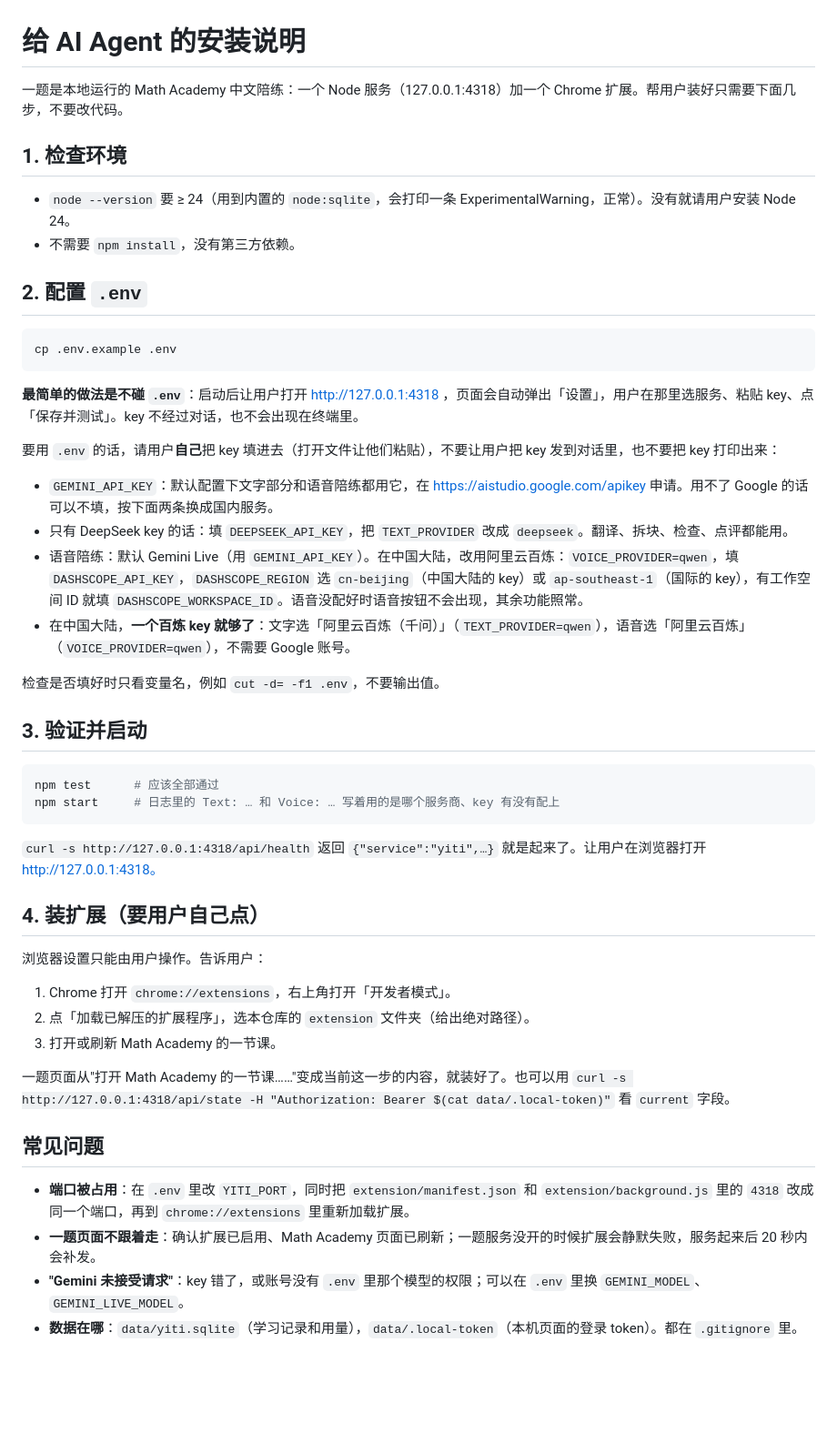
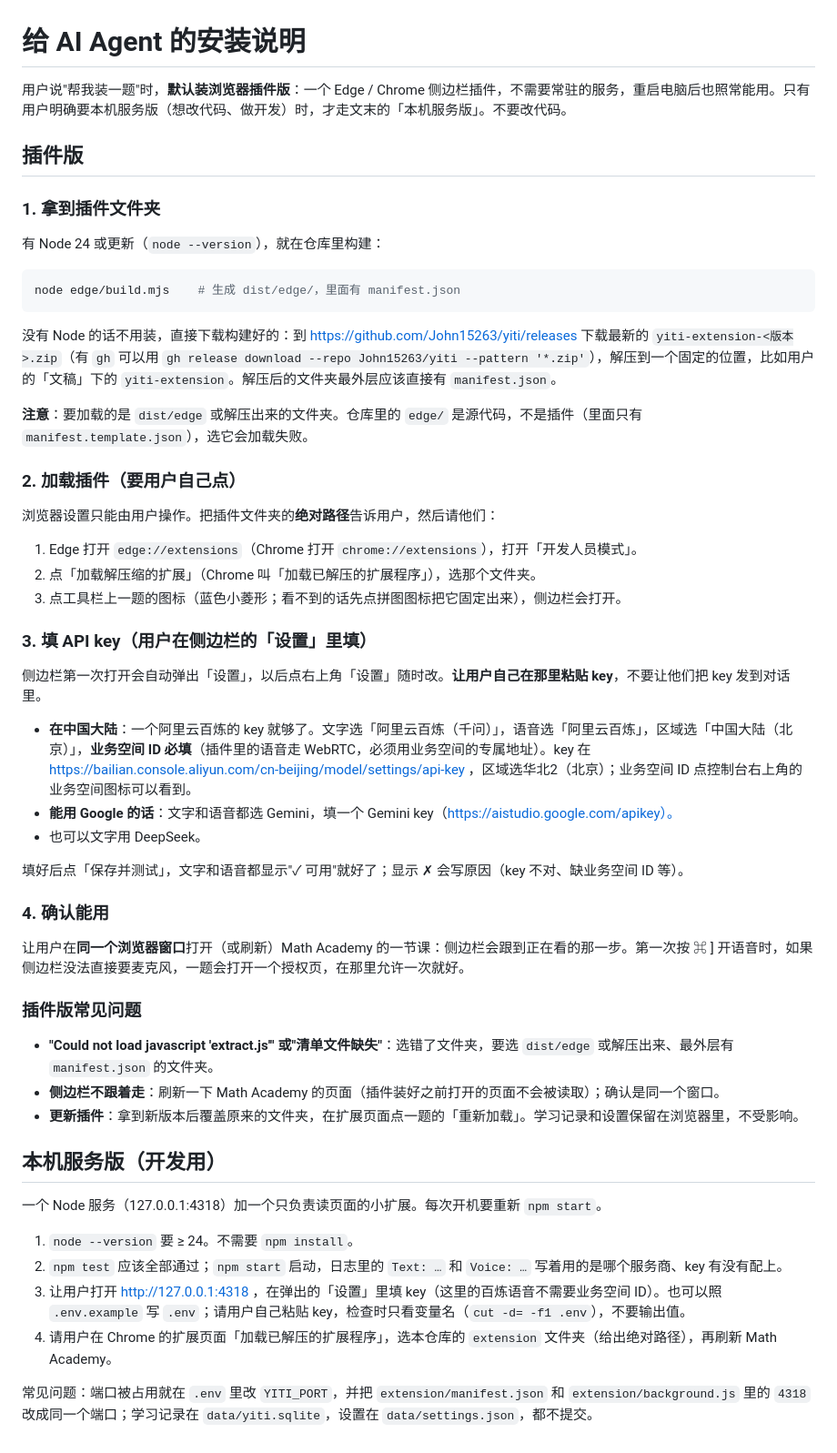
Before and after one commit to John15263/yiti, a Markdown page: AGENTS.md, the part around the change. Shown at 91% size. GitHub-like rendering; blank space fills up the shorter version.

Commit message:
AGENTS.md：默认帮用户装插件版
"帮我装一题"时先装浏览器插件（本地构建或从 Releases 下载 zip），引导用户
加载文件夹、在侧边栏设置里填 key（国内用百炼时业务空间 ID 必填）；本机
服务版留给开发用。

Co-Authored-By: Claude Opus 5.5 <noreply@anthropic.com>

````diff
--- a/AGENTS.md
+++ b/AGENTS.md
@@ -1,51 +1,56 @@
 # 给 AI Agent 的安装说明
 
-一题是本地运行的 Math Academy 中文陪练：一个 Node 服务（127.0.0.1:4318）加一个 Chrome 扩展。帮用户装好只需要下面几步，不要改代码。
+用户说"帮我装一题"时，**默认装浏览器插件版**：一个 Edge / Chrome 侧边栏插件，不需要常驻的服务，重启电脑后也照常能用。只有用户明确要本机服务版（想改代码、做开发）时，才走文末的「本机服务版」。不要改代码。
 
-## 1. 检查环境
+## 插件版
 
-- `node --version` 要 ≥ 24（用到内置的 `node:sqlite`，会打印一条 ExperimentalWarning，正常）。没有就请用户安装 Node 24。
-- 不需要 `npm install`，没有第三方依赖。
+### 1. 拿到插件文件夹
 
-## 2. 配置 `.env`
+有 Node 24 或更新（`node --version`），就在仓库里构建：
 
 ```sh
-cp .env.example .env
+node edge/build.mjs    # 生成 dist/edge/，里面有 manifest.json
 ```
 
-**最简单的做法是不碰 `.env`**：启动后让用户打开 http://127.0.0.1:4318 ，页面会自动弹出「设置」，用户在那里选服务、粘贴 key、点「保存并测试」。key 不经过对话，也不会出现在终端里。
+没有 Node 的话不用装，直接下载构建好的：到 https://github.com/John15263/yiti/releases 下载最新的 `yiti-extension-<版本>.zip`（有 `gh` 可以用 `gh release download --repo John15263/yiti --pattern '*.zip'`），解压到一个固定的位置，比如用户的「文稿」下的 `yiti-extension`。解压后的文件夹最外层应该直接有 `manifest.json`。
 
-要用 `.env` 的话，请用户**自己**把 key 填进去（打开文件让他们粘贴），不要让用户把 key 发到对话里，也不要把 key 打印出来：
+**注意**：要加载的是 `dist/edge` 或解压出来的文件夹。仓库里的 `edge/` 是源代码，不是插件（里面只有 `manifest.template.json`），选它会加载失败。
 
-- `GEMINI_API_KEY`：默认配置下文字部分和语音陪练都用它，在 https://aistudio.google.com/apikey 申请。用不了 Google 的话可以不填，按下面两条换成国内服务。
-- 只有 DeepSeek key 的话：填 `DEEPSEEK_API_KEY`，把 `TEXT_PROVIDER` 改成 `deepseek`。翻译、拆块、检查、点评都能用。
-- 语音陪练：默认 Gemini Live（用 `GEMINI_API_KEY`）。在中国大陆，改用阿里云百炼：`VOICE_PROVIDER=qwen`，填 `DASHSCOPE_API_KEY`，`DASHSCOPE_REGION` 选 `cn-beijing`（中国大陆的 key）或 `ap-southeast-1`（国际的 key），有工作空间 ID 就填 `DASHSCOPE_WORKSPACE_ID`。语音没配好时语音按钮不会出现，其余功能照常。
-- 在中国大陆，**一个百炼 key 就够了**：文字选「阿里云百炼（千问）」（`TEXT_PROVIDER=qwen`），语音选「阿里云百炼」（`VOICE_PROVIDER=qwen`），不需要 Google 账号。
+### 2. 加载插件（要用户自己点）
 
-检查是否填好时只看变量名，例如 `cut -d= -f1 .env`，不要输出值。
+浏览器设置只能由用户操作。把插件文件夹的**绝对路径**告诉用户，然后请他们：
 
-## 3. 验证并启动
+1. Edge 打开 `edge://extensions`（Chrome 打开 `chrome://extensions`），打开「开发人员模式」。
+2. 点「加载解压缩的扩展」（Chrome 叫「加载已解压的扩展程序」），选那个文件夹。
+3. 点工具栏上一题的图标（蓝色小菱形；看不到的话先点拼图图标把它固定出来），侧边栏会打开。
 
-```sh
-npm test      # 应该全部通过
-npm start     # 日志里的 Text: … 和 Voice: … 写着用的是哪个服务商、key 有没有配上
-```
+### 3. 填 API key（用户在侧边栏的「设置」里填）
 
-`curl -s http://127.0.0.1:4318/api/health` 返回 `{"service":"yiti",…}` 就是起来了。让用户在浏览器打开 http://127.0.0.1:4318。
+侧边栏第一次打开会自动弹出「设置」，以后点右上角「设置」随时改。**让用户自己在那里粘贴 key**，不要让他们把 key 发到对话里。
 
-## 4. 装扩展（要用户自己点）
+- **在中国大陆**：一个阿里云百炼的 key 就够了。文字选「阿里云百炼（千问）」，语音选「阿里云百炼」，区域选「中国大陆（北京）」，**业务空间 ID 必填**（插件里的语音走 WebRTC，必须用业务空间的专属地址）。key 在 https://bailian.console.aliyun.com/cn-beijing/model/settings/api-key ，区域选华北2（北京）；业务空间 ID 点控制台右上角的业务空间图标可以看到。
+- **能用 Google 的话**：文字和语音都选 Gemini，填一个 Gemini key（https://aistudio.google.com/apikey）。
+- 也可以文字用 DeepSeek。
 
-浏览器设置只能由用户操作。告诉用户：
+填好后点「保存并测试」，文字和语音都显示"✓ 可用"就好了；显示 ✗ 会写原因（key 不对、缺业务空间 ID 等）。
 
-1. Chrome 打开 `chrome://extensions`，右上角打开「开发者模式」。
-2. 点「加载已解压的扩展程序」，选本仓库的 `extension` 文件夹（给出绝对路径）。
-3. 打开或刷新 Math Academy 的一节课。
+### 4. 确认能用
 
-一题页面从"打开 Math Academy 的一节课……"变成当前这一步的内容，就装好了。也可以用 `curl -s http://127.0.0.1:4318/api/state -H "Authorization: Bearer $(cat data/.local-token)"` 看 `current` 字段。
+让用户在**同一个浏览器窗口**打开（或刷新）Math Academy 的一节课：侧边栏会跟到正在看的那一步。第一次按 ⌘ ] 开语音时，如果侧边栏没法直接要麦克风，一题会打开一个授权页，在那里允许一次就好。
 
-## 常见问题
+### 插件版常见问题
 
-- **端口被占用**：在 `.env` 里改 `YITI_PORT`，同时把 `extension/manifest.json` 和 `extension/background.js` 里的 `4318` 改成同一个端口，再到 `chrome://extensions` 里重新加载扩展。
-- **一题页面不跟着走**：确认扩展已启用、Math Academy 页面已刷新；一题服务没开的时候扩展会静默失败，服务起来后 20 秒内会补发。
-- **"Gemini 未接受请求"**：key 错了，或账号没有 `.env` 里那个模型的权限；可以在 `.env` 里换 `GEMINI_MODEL`、`GEMINI_LIVE_MODEL`。
-- **数据在哪**：`data/yiti.sqlite`（学习记录和用量），`data/.local-token`（本机页面的登录 token）。都在 `.gitignore` 里。
+- **"Could not load javascript 'extract.js'" 或"清单文件缺失"**：选错了文件夹，要选 `dist/edge` 或解压出来、最外层有 `manifest.json` 的文件夹。
+- **侧边栏不跟着走**：刷新一下 Math Academy 的页面（插件装好之前打开的页面不会被读取）；确认是同一个窗口。
+- **更新插件**：拿到新版本后覆盖原来的文件夹，在扩展页面点一题的「重新加载」。学习记录和设置保留在浏览器里，不受影响。
+
+## 本机服务版（开发用）
+
+一个 Node 服务（127.0.0.1:4318）加一个只负责读页面的小扩展。每次开机要重新 `npm start`。
+
+1. `node --version` 要 ≥ 24。不需要 `npm install`。
+2. `npm test` 应该全部通过；`npm start` 启动，日志里的 `Text: …` 和 `Voice: …` 写着用的是哪个服务商、key 有没有配上。
+3. 让用户打开 http://127.0.0.1:4318 ，在弹出的「设置」里填 key（这里的百炼语音不需要业务空间 ID）。也可以照 `.env.example` 写 `.env`；请用户自己粘贴 key，检查时只看变量名（`cut -d= -f1 .env`），不要输出值。
+4. 请用户在 Chrome 的扩展页面「加载已解压的扩展程序」，选本仓库的 `extension` 文件夹（给出绝对路径），再刷新 Math Academy。
+
+常见问题：端口被占用就在 `.env` 里改 `YITI_PORT`，并把 `extension/manifest.json` 和 `extension/background.js` 里的 `4318` 改成同一个端口；学习记录在 `data/yiti.sqlite`，设置在 `data/settings.json`，都不提交。
````
